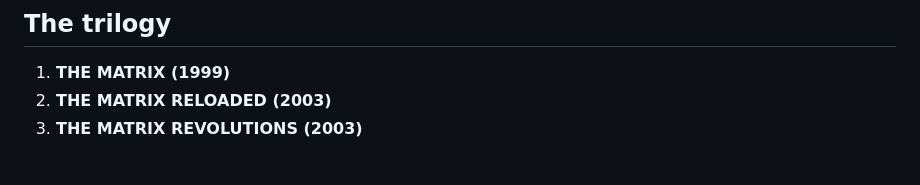
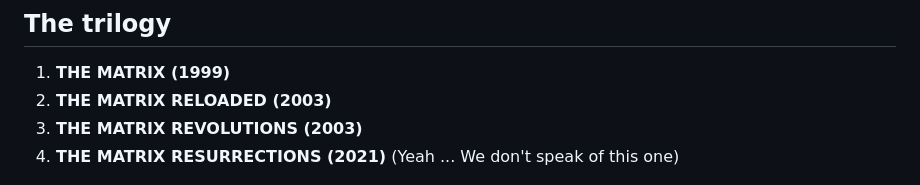
Before and after one commit to GerryHorror/MatrixCodeRain, a Markdown page: README.md, the part around the change. Drawn GitHub-style.

Commit message:
Acknowledge the film we do not speak of

```diff
--- a/README.md
+++ b/README.md
@@ -11,6 +11,7 @@ The idea was to have the rain form each movie's title, hang there for a bit, the
 1. **THE MATRIX (1999)**
 2. **THE MATRIX RELOADED (2003)**
 3. **THE MATRIX REVOLUTIONS (2003)**
+4. **THE MATRIX RESURRECTIONS (2021)** (Yeah ... We don't speak of this one)
 
 <p>
   <a href="./assets/previews/the-matrix.png"><img src="./assets/previews/the-matrix.png" width="32%" alt="The Matrix (1999) formed from green code"></a>
```
